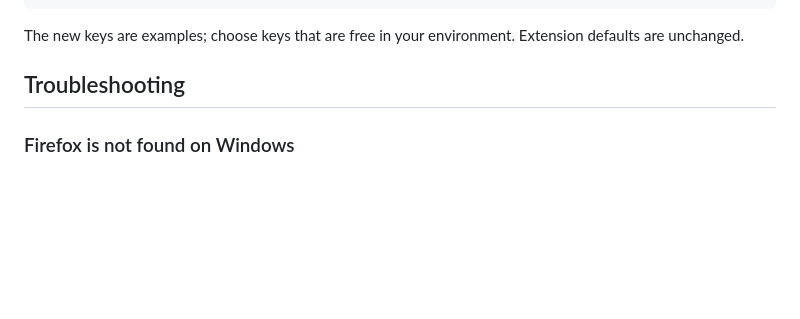
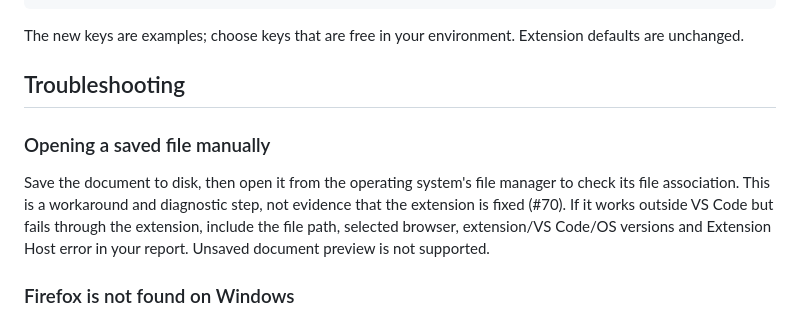
Before and after one commit to SudoKillMe/vscode-extensions-open-in-browser, a Markdown page: README.md, the part around the change. GitHub-like rendering; blank space fills up the shorter version.

```diff
--- a/README.md
+++ b/README.md
@@ -98,6 +98,10 @@ The new keys are examples; choose keys that are free in your environment. Extens
 
 ## Troubleshooting
 
+### Opening a saved file manually
+
+Save the document to disk, then open it from the operating system's file manager to check its file association. This is a workaround and diagnostic step, not evidence that the extension is fixed (#70). If it works outside VS Code but fails through the extension, include the file path, selected browser, extension/VS Code/OS versions and Extension Host error in your report. Unsaved document preview is not supported.
+
 ### Firefox is not found on Windows
 
 First verify that Firefox is installed and can open the same saved file outside VS Code. If the `firefox` command cannot be resolved, set `open-in-browser.default` to the absolute path to `firefox.exe` and use **Open In Default Browser**. Alternatively, add the directory containing `firefox.exe` (not the executable itself) to your user `PATH`, then fully exit and restart VS Code so it inherits the updated environment. Do not replace the existing `PATH`. This only addresses command lookup, not permissions or every launch failure (issues #73/#74/#75).
```
Also changed, not shown: ISSUES_TRIAGE.md (+4 -4 lines).
